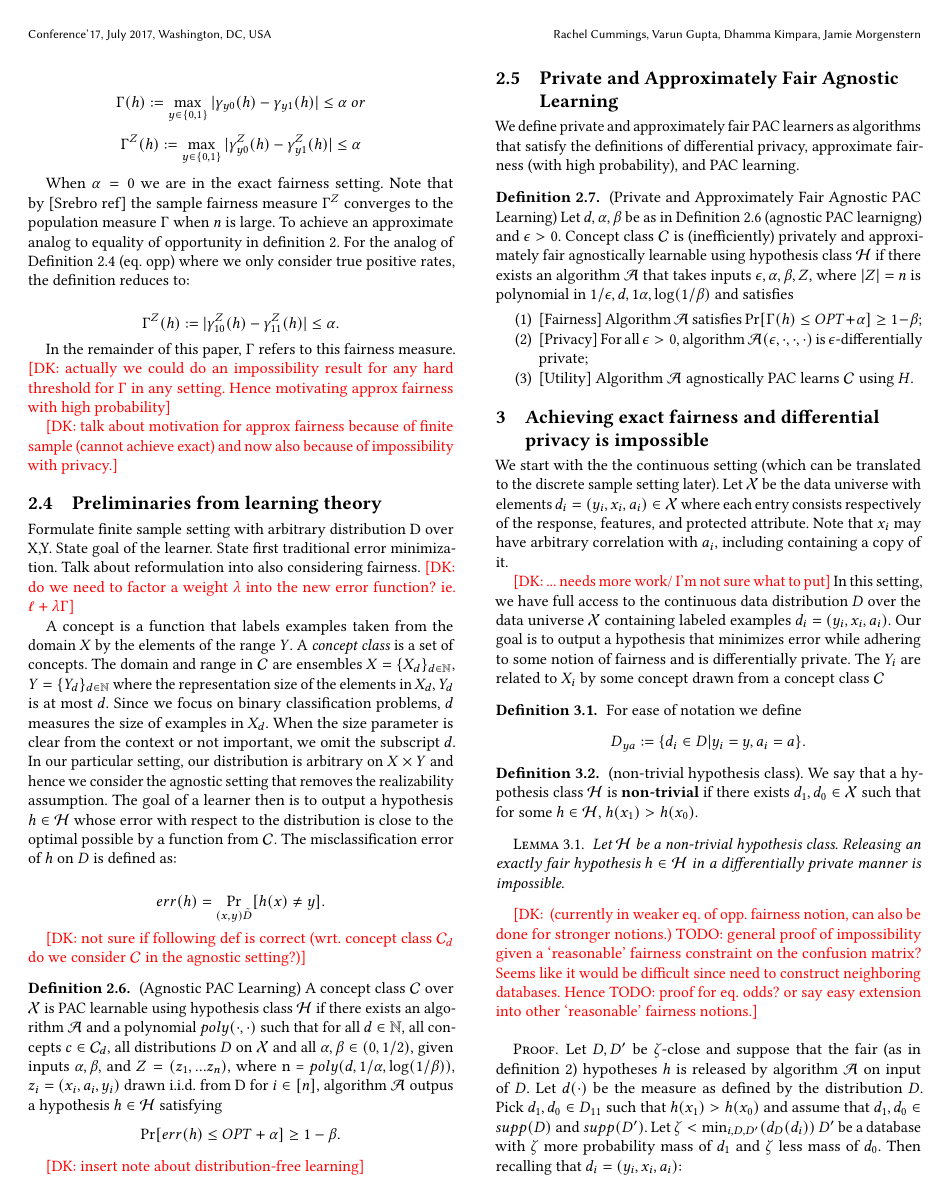
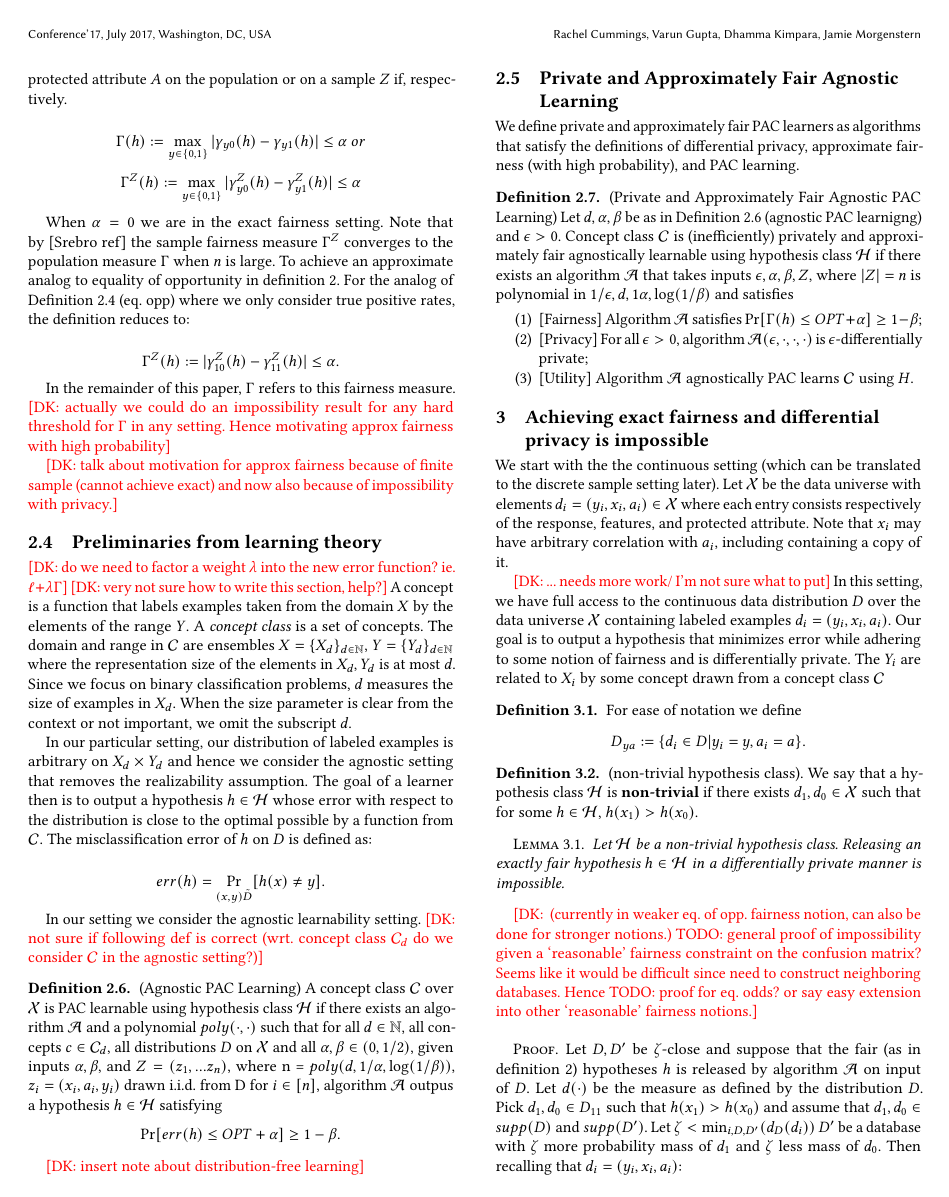
Before and after one commit to varungupt-a/fairly-private, a LaTeX paper (main.tex): page 2 of 5. Compiled offline with pdfLaTeX.

Commit message:
finished section2

```diff
--- a/main.tex
+++ b/main.tex
@@ -160,13 +160,15 @@ In the remainder of this paper, $\Gamma$ refers to this fairness measure. \dk {a
 \dk {talk about motivation for approx fairness because of finite sample (cannot achieve exact) and now also because of impossibility with privacy.}
 
 \subsection{Preliminaries from learning theory}
-Formulate finite sample setting with arbitrary distribution D over X,Y. State goal of the learner. State first traditional error minimization. Talk about reformulation into also considering fairness. \dk {do we need to factor a weight $\lambda$ into the new error function? ie. $\ell + \lambda \Gamma$}
+\dk {do we need to factor a weight $\lambda$ into the new error function? ie. $\ell + \lambda \Gamma$}
+\dk {very not sure how to write this section, help?}
+A concept is a function that labels examples taken from the domain $X$ by the elements of the range $Y$. A \emph{concept class} is a set of concepts. The domain and range in $\C$ are ensembles $X= \{X_d\}_{d\in \N}$, $Y= \{Y_d\}_{d\in \N}$ where the representation size of the elements in $X_d,Y_d$ is at most $d$. Since we focus on binary classification problems, $d$ measures the size of examples in $X_d$. When the size parameter is clear from the context or not important, we omit the subscript $d$.
 
-A concept is a function that labels examples taken from the domain $X$ by the elements of the range $Y$. A \emph{concept class} is a set of concepts. The domain and range in $\C$ are ensembles $X= \{X_d\}_{d\in \N}$, $Y= \{Y_d\}_{d\in \N}$ where the representation size of the elements in $X_d,Y_d$ is at most $d$. Since we focus on binary classification problems, $d$ measures the size of examples in $X_d$. When the size parameter is clear from the context or not important, we omit the subscript $d$.
-In our particular setting, our distribution is arbitrary on $X \times Y$ and hence we consider the agnostic setting that removes the realizability assumption. The goal of a learner then is to output a hypothesis $h \in \H$ whose error with respect to the distribution is close to the optimal possible by a function from $\C$. The misclassification error of $h$ on $D$ is defined as:
+In our particular setting, our distribution of labeled examples is arbitrary on $X_d \times Y_d$ and hence we consider the agnostic setting that removes the realizability assumption. The goal of a learner then is to output a hypothesis $h \in \H$ whose error with respect to the distribution is close to the optimal possible by a function from $\C$. The misclassification error of $h$ on $D$ is defined as:
 
 $$err(h) = \Pr_{(x,y) \tilde D}[h(x) \neq y].$$
 
+In our setting we consider the agnostic learnability setting.
 \dk {not sure if following def is correct (wrt. concept class $\C_d$ do we consider $\C$ in the agnostic setting?)}
 \begin{defn}
 	(Agnostic PAC Learning) A concept class $\C$ over $\X$ is PAC learnable using hypothesis class $\H$ if there exists an algorithm $\A$ and a polynomial $poly(\cdot,\cdot)$ such that for all $d \in \mathbb{N}$, all concepts $c \in \mathcal{C}_d$, all distributions $D$ on $\X$ and all $\alpha,\beta \in (0,1/2)$, given inputs $\alpha,\beta,$ and $Z = (z_1, ... z_n)$, where n = $poly(d, 1/\alpha, \log(1/\beta))$, $z_i = (x_i, a_i, y_i)$ drawn i.i.d. from D for $i \in [n]$, algorithm $\A$ outpus a hypothesis $h \in \H$ satisfying
```
Also changed, not shown: main.tex (2 more changed lines).
